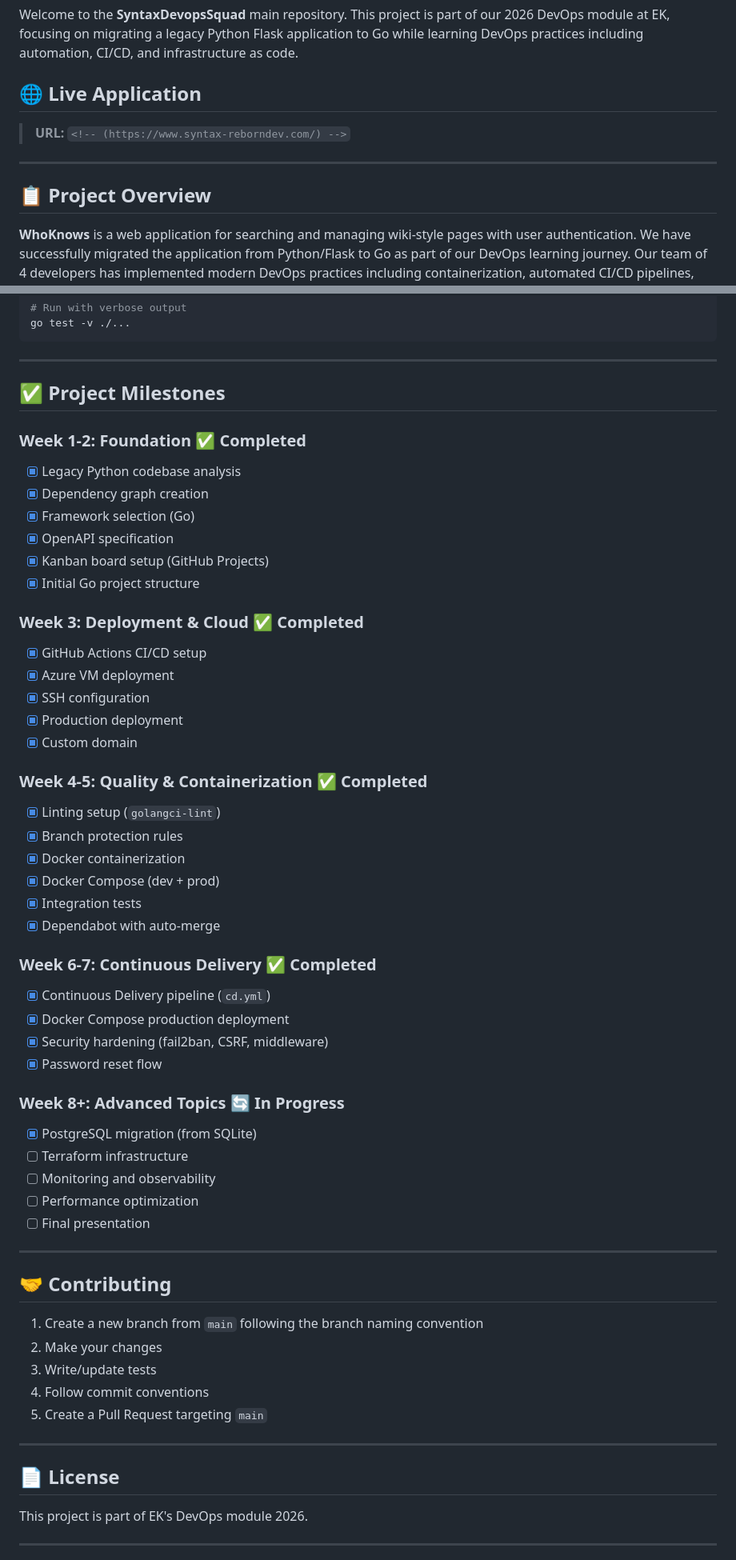
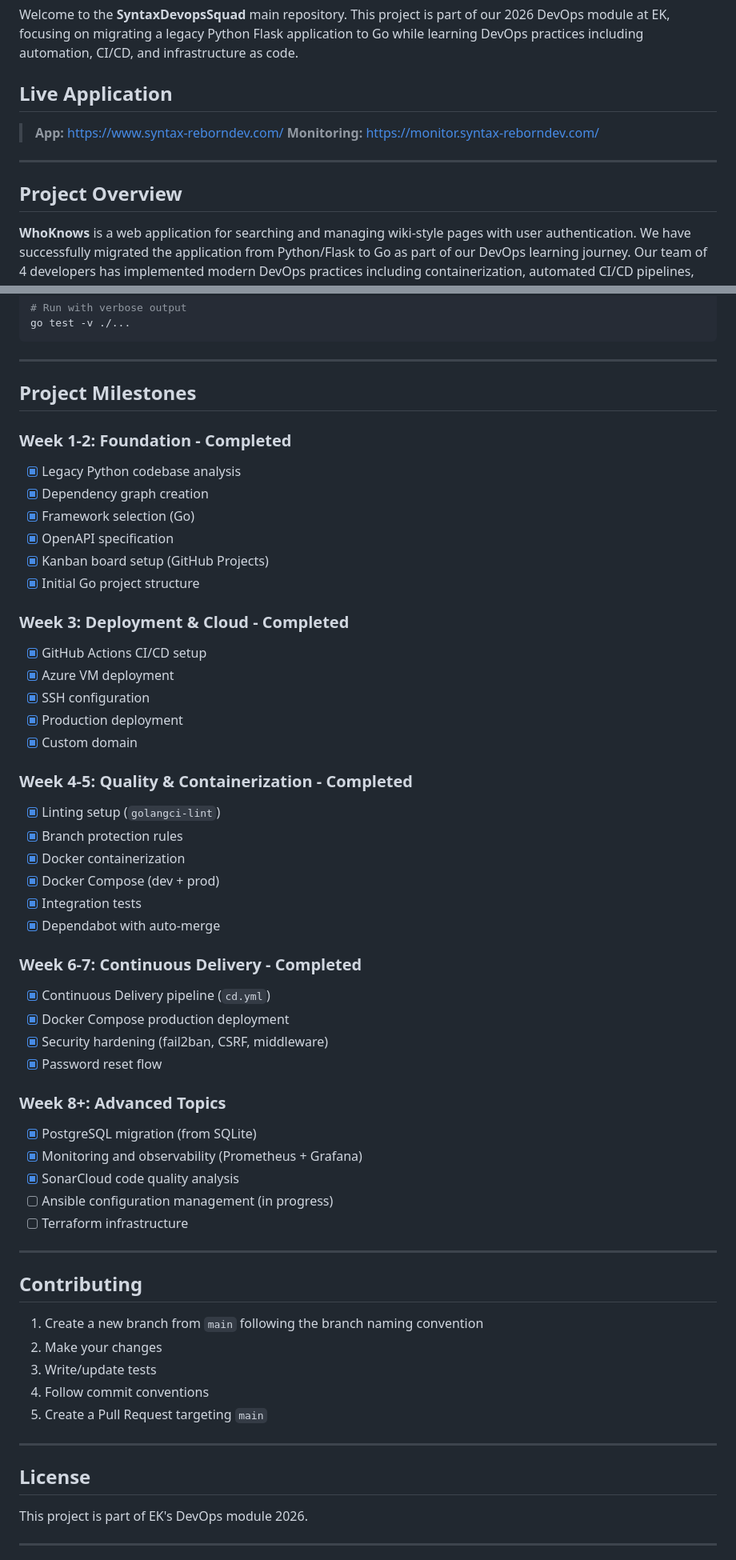
Before and after one commit to SyntaxDevopsSquad-SDS/devops-syntaxsquad, a Markdown page: README.md, 2 parts joined by grey strips. Shown at 80% size. GitHub-like rendering.

```diff
--- a/README.md
+++ b/README.md
@@ -2,13 +2,14 @@
 
 Welcome to the **SyntaxDevopsSquad** main repository. This project is part of our 2026 DevOps module at EK, focusing on migrating a legacy Python Flask application to Go while learning DevOps practices including automation, CI/CD, and infrastructure as code.
 
-## 🌐 Live Application
+## Live Application
 
-> **URL:** `<!-- (https://www.syntax-reborndev.com/) -->`
+> **App:** [https://www.syntax-reborndev.com/](https://www.syntax-reborndev.com/)
+> **Monitoring:** [https://monitor.syntax-reborndev.com/](https://monitor.syntax-reborndev.com/)
 
 ---
 
-## 📋 Project Overview
+## Project Overview
 
 **WhoKnows** is a web application for searching and managing wiki-style pages with user authentication. We have successfully migrated the application from Python/Flask to Go as part of our DevOps learning journey. Our team of 4 developers has implemented modern DevOps practices including containerization, automated CI/CD pipelines, and cloud deployment.
 
@@ -284,9 +318,9 @@ go test -v ./...
 
 ---
 
-## ✅ Project Milestones
+## Project Milestones
 
-### Week 1-2: Foundation ✅ Completed
+### Week 1-2: Foundation - Completed
 - [x] Legacy Python codebase analysis
 - [x] Dependency graph creation
 - [x] Framework selection (Go)
@@ -294,14 +328,14 @@ go test -v ./...
 - [x] Kanban board setup (GitHub Projects)
 - [x] Initial Go project structure
 
-### Week 3: Deployment & Cloud ✅ Completed
+### Week 3: Deployment & Cloud - Completed
 - [x] GitHub Actions CI/CD setup
 - [x] Azure VM deployment
 - [x] SSH configuration
 - [x] Production deployment
 - [x] Custom domain
 
-### Week 4-5: Quality & Containerization ✅ Completed
+### Week 4-5: Quality & Containerization - Completed
 - [x] Linting setup (`golangci-lint`)
 - [x] Branch protection rules
 - [x] Docker containerization
@@ -309,22 +343,22 @@ go test -v ./...
 - [x] Integration tests
 - [x] Dependabot with auto-merge
 
-### Week 6-7: Continuous Delivery ✅ Completed
+### Week 6-7: Continuous Delivery - Completed
 - [x] Continuous Delivery pipeline (`cd.yml`)
 - [x] Docker Compose production deployment
 - [x] Security hardening (fail2ban, CSRF, middleware)
 - [x] Password reset flow
 
-### Week 8+: Advanced Topics 🔄 In Progress
+### Week 8+: Advanced Topics
 - [x] PostgreSQL migration (from SQLite)
+- [x] Monitoring and observability (Prometheus + Grafana)
+- [x] SonarCloud code quality analysis
+- [ ] Ansible configuration management (in progress)
 - [ ] Terraform infrastructure
-- [ ] Monitoring and observability
-- [ ] Performance optimization
-- [ ] Final presentation
 
 ---
 
-## 🤝 Contributing
+## Contributing
 
 1. Create a new branch from `main` following the branch naming convention
 2. Make your changes
@@ -334,7 +368,7 @@ go test -v ./...
 
 ---
 
-## 📄 License
+## License
 
 This project is part of EK's DevOps module 2026.
 
```
Also changed, not shown: other parts of README.md (+81 -48 lines).
